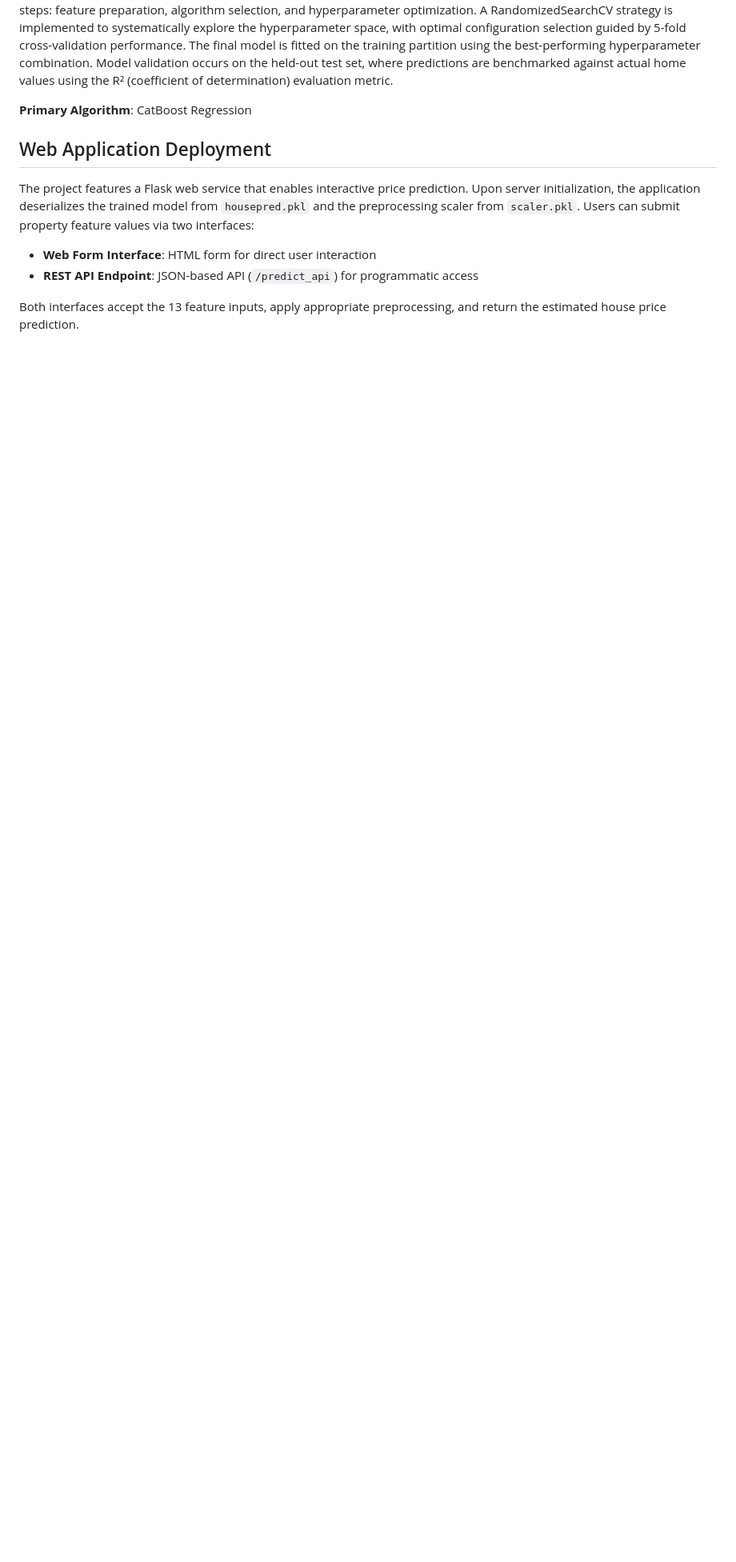
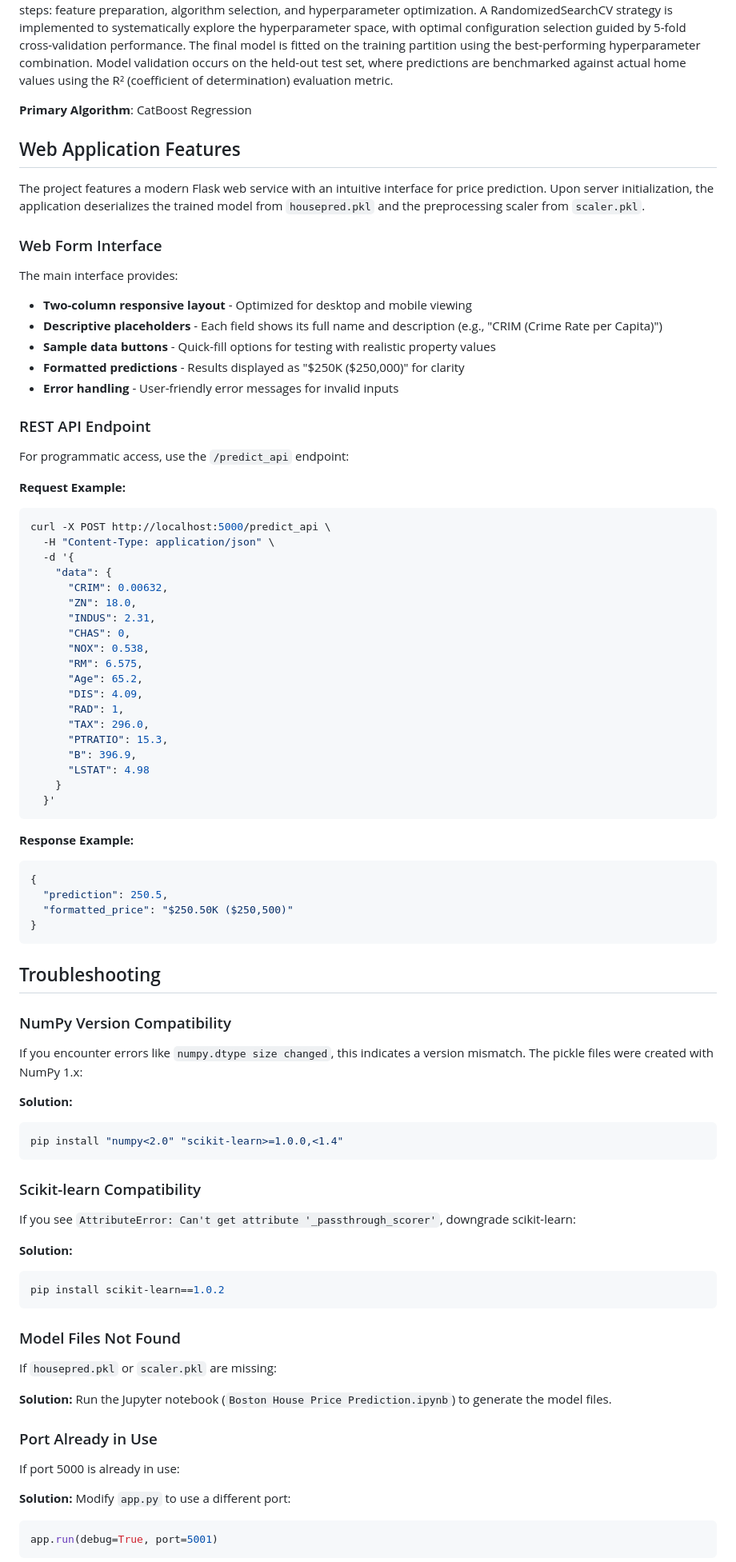
Before and after one commit to chauhanavi21/Boston_house_pred, a Markdown page: README.md, the part around one of its changes. Shown at 80% size. Drawn GitHub-style; blank space fills up the shorter version.

````diff
--- a/README.md
+++ b/README.md
@@ -77,11 +127,86 @@ The predictive model is constructed using the CatBoostRegressor framework. Model
 
 **Primary Algorithm**: CatBoost Regression
 
-## Web Application Deployment
+## Web Application Features
 
-The project features a Flask web service that enables interactive price prediction. Upon server initialization, the application deserializes the trained model from `housepred.pkl` and the preprocessing scaler from `scaler.pkl`. Users can submit property feature values via two interfaces:
+The project features a modern Flask web service with an intuitive interface for price prediction. Upon server initialization, the application deserializes the trained model from `housepred.pkl` and the preprocessing scaler from `scaler.pkl`.
 
-- **Web Form Interface**: HTML form for direct user interaction
-- **REST API Endpoint**: JSON-based API (`/predict_api`) for programmatic access
+### Web Form Interface
 
-Both interfaces accept the 13 feature inputs, apply appropriate preprocessing, and return the estimated house price prediction.
+The main interface provides:
+- **Two-column responsive layout** - Optimized for desktop and mobile viewing
+- **Descriptive placeholders** - Each field shows its full name and description (e.g., "CRIM (Crime Rate per Capita)")
+- **Sample data buttons** - Quick-fill options for testing with realistic property values
+- **Formatted predictions** - Results displayed as "$250K ($250,000)" for clarity
+- **Error handling** - User-friendly error messages for invalid inputs
+
+### REST API Endpoint
+
+For programmatic access, use the `/predict_api` endpoint:
+
+**Request Example:**
+```bash
+curl -X POST http://localhost:5000/predict_api \
+  -H "Content-Type: application/json" \
+  -d '{
+    "data": {
+      "CRIM": 0.00632,
+      "ZN": 18.0,
+      "INDUS": 2.31,
+      "CHAS": 0,
+      "NOX": 0.538,
+      "RM": 6.575,
+      "Age": 65.2,
+      "DIS": 4.09,
+      "RAD": 1,
+      "TAX": 296.0,
+      "PTRATIO": 15.3,
+      "B": 396.9,
+      "LSTAT": 4.98
+    }
+  }'
+```
+
+**Response Example:**
+```json
+{
+  "prediction": 250.5,
+  "formatted_price": "$250.50K ($250,500)"
+}
+```
+
+## Troubleshooting
+
+### NumPy Version Compatibility
+
+If you encounter errors like `numpy.dtype size changed`, this indicates a version mismatch. The pickle files were created with NumPy 1.x:
+
+**Solution:**
+```bash
+pip install "numpy<2.0" "scikit-learn>=1.0.0,<1.4"
+```
+
+### Scikit-learn Compatibility
+
+If you see `AttributeError: Can't get attribute '_passthrough_scorer'`, downgrade scikit-learn:
+
+**Solution:**
+```bash
+pip install scikit-learn==1.0.2
+```
+
+### Model Files Not Found
+
+If `housepred.pkl` or `scaler.pkl` are missing:
+
+**Solution:** Run the Jupyter notebook (`Boston House Price Prediction.ipynb`) to generate the model files.
+
+### Port Already in Use
+
+If port 5000 is already in use:
+
+**Solution:** Modify `app.py` to use a different port:
+```python
+app.run(debug=True, port=5001)
+```
+
````
Also changed, not shown: other parts of README.md (+112 -2 lines).
